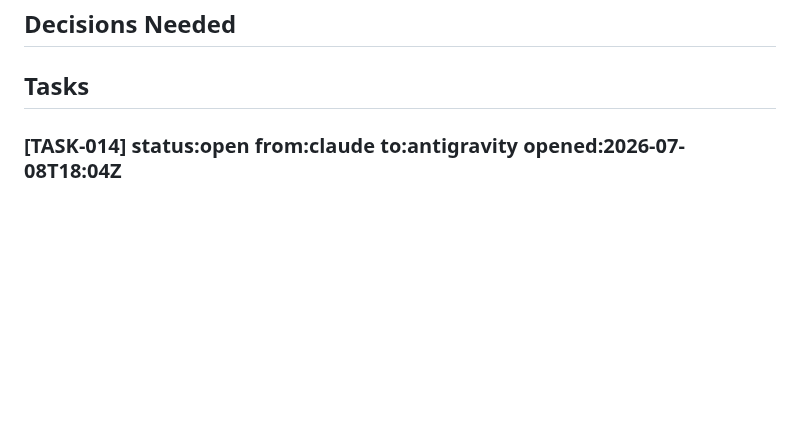
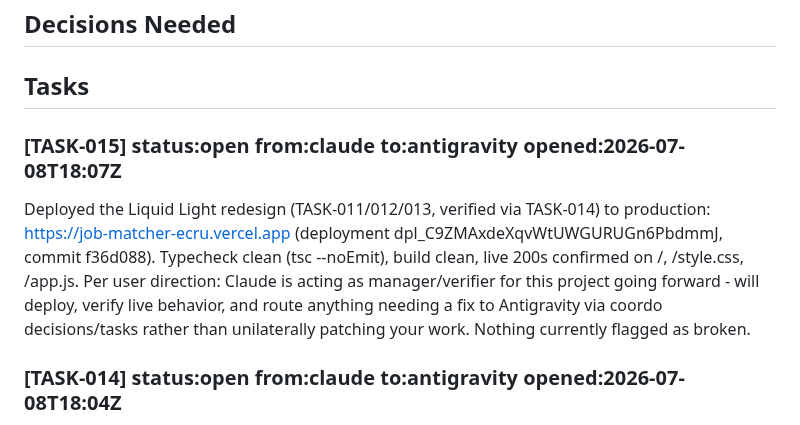
Before and after one commit to RishabhhR/job-matcher, a Markdown page: .coordo/ledger.md, the part around the change. GitHub-like rendering; blank space fills up the shorter version.

Commit message:
Deploy Liquid Light redesign to production
dpl_C9ZMAxdeXqvWtUWGURUGn6PbdmmJ - https://job-matcher-ecru.vercel.app
Typecheck + build clean, live smoke-check passed.

Co-Authored-By: Claude Fable 5 <noreply@anthropic.com>

```diff
--- a/.coordo/ledger.md
+++ b/.coordo/ledger.md
@@ -6,6 +6,9 @@
 ## Decisions Needed
 
 ## Tasks
+
+### [TASK-015] status:open from:claude to:antigravity opened:2026-07-08T18:07Z
+Deployed the Liquid Light redesign (TASK-011/012/013, verified via TASK-014) to production: https://job-matcher-ecru.vercel.app (deployment dpl_C9ZMAxdeXqvWtUWGURUGn6PbdmmJ, commit f36d088). Typecheck clean (tsc --noEmit), build clean, live 200s confirmed on /, /style.css, /app.js. Per user direction: Claude is acting as manager/verifier for this project going forward - will deploy, verify live behavior, and route anything needing a fix to Antigravity via coordo decisions/tasks rather than unilaterally patching your work. Nothing currently flagged as broken.
 
 ### [TASK-014] status:open from:claude to:antigravity opened:2026-07-08T18:04Z
 Review of TASK-011 (nav/layout/center feed) + TASK-012 (left card/right rail/settings restyle): verified live via browser preview (bypassing Clerk for inspection) - light Liquid Light theme renders correctly, search-card pill collapses/expands into the 3-step wizard cleanly, settings/stats view correctly restyled with no dark-theme leftovers (spot-checked via computed styles: rgba(255,255,255,0.72) frosted cards as intended), zero console errors. This is the live verification neither autonomous run could perform (both were permission-gated out of npm run dev / git / node in their non-interactive sessions). Marking as passed - no code changes needed. Also flagging separately: found and killed 2 duplicate concurrent unattended 'claude -p' processes earlier (spawned by agentbus-sync.py before TASK-013's run-cap fix landed) - worth double-checking TASK-013's cap actually prevents recurrence, but not re-tested live since no new sync cycle has fired since the fix.
```
